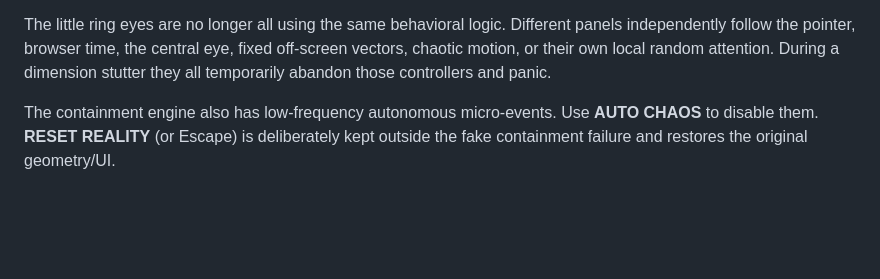
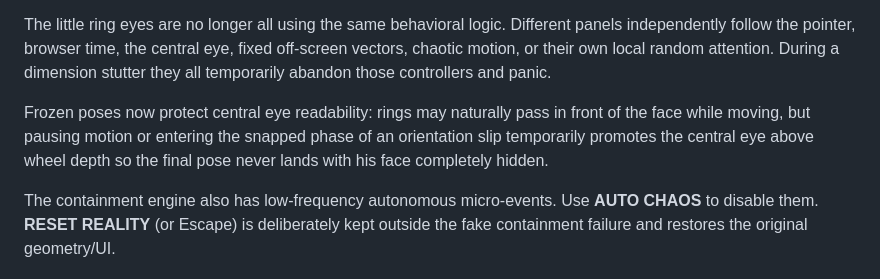
Before and after one commit to merrypranxter/the_burning_wheel, a Markdown page: README.md, the part around the change. Drawn GitHub-style; blank space fills up the shorter version.

Commit message:
Document frozen-pose eye visibility

```diff
--- a/README.md
+++ b/README.md
@@ -33,6 +33,8 @@ Impossible gestures:
 - `dimensionStutter` — de-syncs and panics the eye population, jitters geometry, infects the UI, tears the sky, and produces scanline/channel-smear corruption
 
 The little ring eyes are no longer all using the same behavioral logic. Different panels independently follow the pointer, browser time, the central eye, fixed off-screen vectors, chaotic motion, or their own local random attention. During a dimension stutter they all temporarily abandon those controllers and panic.
+
+Frozen poses now protect central eye readability: rings may naturally pass in front of the face while moving, but pausing motion or entering the snapped phase of an orientation slip temporarily promotes the central eye above wheel depth so the final pose never lands with his face completely hidden.
 
 The containment engine also has low-frequency autonomous micro-events. Use **AUTO CHAOS** to disable them. **RESET REALITY** (or Escape) is deliberately kept outside the fake containment failure and restores the original geometry/UI.
 
```
